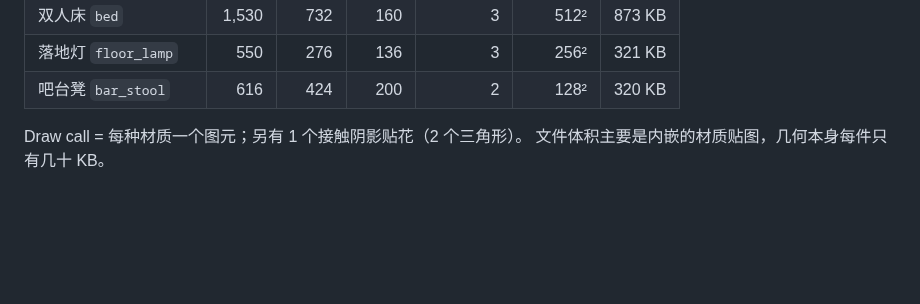
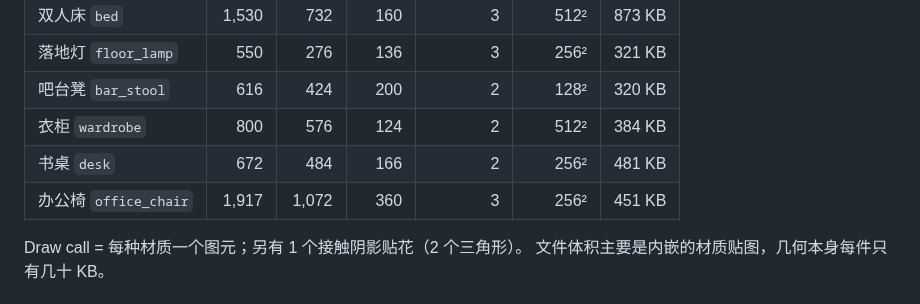
Before and after one commit to ayerisiehaitzon-arch/tryitem, a Markdown page: README.md, the part around one of its changes. Drawn GitHub-style; blank space fills up the shorter version.

```diff
--- a/README.md
+++ b/README.md
@@ -22,6 +22,9 @@
 | 双人床 `bed` | 1,530 | 732 | 160 | 3 | 512² | 873 KB |
 | 落地灯 `floor_lamp` | 550 | 276 | 136 | 3 | 256² | 321 KB |
 | 吧台凳 `bar_stool` | 616 | 424 | 200 | 2 | 128² | 320 KB |
+| 衣柜 `wardrobe` | 800 | 576 | 124 | 2 | 512² | 384 KB |
+| 书桌 `desk` | 672 | 484 | 166 | 2 | 256² | 481 KB |
+| 办公椅 `office_chair` | 1,917 | 1,072 | 360 | 3 | 256² | 451 KB |
 
 Draw call = 每种材质一个图元；另有 1 个接触阴影贴花（2 个三角形）。
 文件体积主要是内嵌的材质贴图，几何本身每件只有几十 KB。
```
Also changed, not shown: other parts of README.md (+10 -6 lines), docs/previews/overview.jpg, docs/previews/room.jpg, 11 other files.
